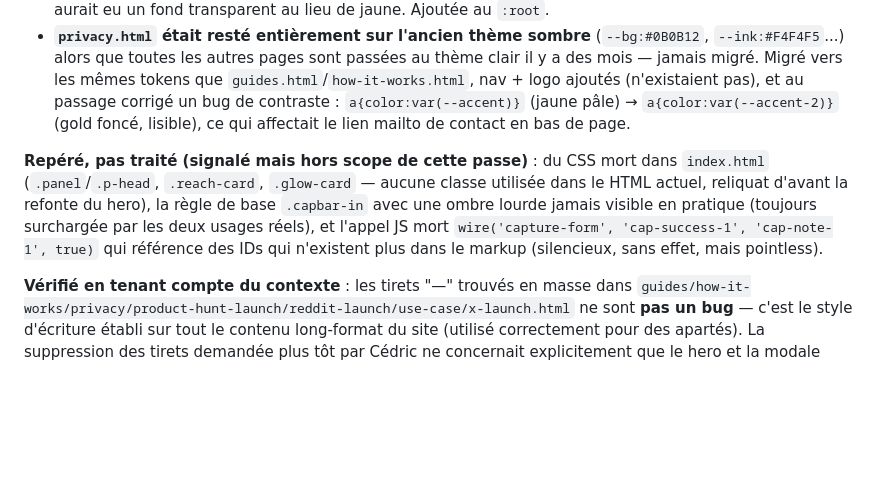
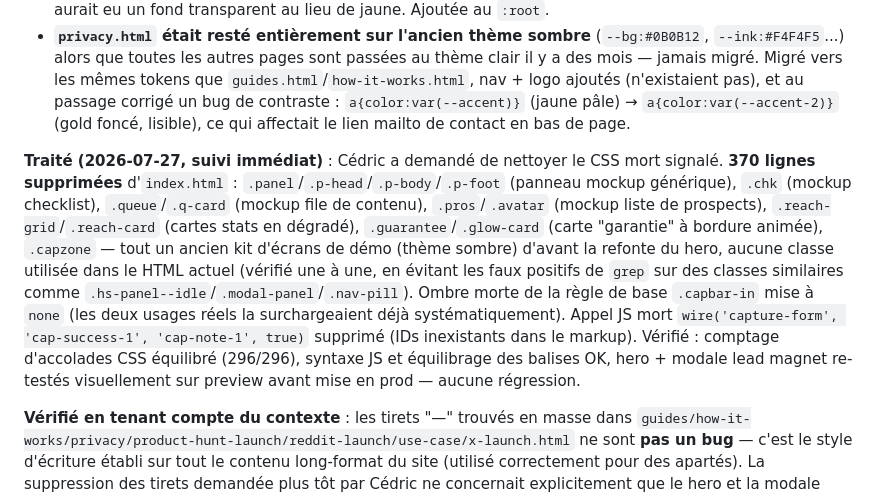
Before and after one commit to Cedricdlc/letsposted, a Markdown page: CLAUDE.md, the part around the change. Rendered like a GitHub page; blank space fills up the shorter version.

Commit message:
docs: log dead CSS cleanup

```diff
--- a/CLAUDE.md
+++ b/CLAUDE.md
@@ -410,7 +410,7 @@ Cédric a demandé un audit de cohérence sur les 8 pages du site (après avoir
 - **`guides.html` n'avait pas la variable `--accent` du tout** (seulement `--accent-2`) — le nouveau chip aurait eu un fond transparent au lieu de jaune. Ajoutée au `:root`.
 - **`privacy.html` était resté entièrement sur l'ancien thème sombre** (`--bg:#0B0B12`, `--ink:#F4F4F5`...) alors que toutes les autres pages sont passées au thème clair il y a des mois — jamais migré. Migré vers les mêmes tokens que `guides.html`/`how-it-works.html`, nav + logo ajoutés (n'existaient pas), et au passage corrigé un bug de contraste : `a{color:var(--accent)}` (jaune pâle) → `a{color:var(--accent-2)}` (gold foncé, lisible), ce qui affectait le lien mailto de contact en bas de page.
 
-**Repéré, pas traité (signalé mais hors scope de cette passe)** : du CSS mort dans `index.html` (`.panel`/`.p-head`, `.reach-card`, `.glow-card` — aucune classe utilisée dans le HTML actuel, reliquat d'avant la refonte du hero), la règle de base `.capbar-in` avec une ombre lourde jamais visible en pratique (toujours surchargée par les deux usages réels), et l'appel JS mort `wire('capture-form', 'cap-success-1', 'cap-note-1', true)` qui référence des IDs qui n'existent plus dans le markup (silencieux, sans effet, mais pointless).
+**Traité (2026-07-27, suivi immédiat)** : Cédric a demandé de nettoyer le CSS mort signalé. **370 lignes supprimées** d'`index.html` : `.panel`/`.p-head`/`.p-body`/`.p-foot` (panneau mockup générique), `.chk` (mockup checklist), `.queue`/`.q-card` (mockup file de contenu), `.pros`/`.avatar` (mockup liste de prospects), `.reach-grid`/`.reach-card` (cartes stats en dégradé), `.guarantee`/`.glow-card` (carte "garantie" à bordure animée), `.capzone` — tout un ancien kit d'écrans de démo (thème sombre) d'avant la refonte du hero, aucune classe utilisée dans le HTML actuel (vérifié une à une, en évitant les faux positifs de `grep` sur des classes similaires comme `.hs-panel--idle`/`.modal-panel`/`.nav-pill`). Ombre morte de la règle de base `.capbar-in` mise à `none` (les deux usages réels la surchargeaient déjà systématiquement). Appel JS mort `wire('capture-form', 'cap-success-1', 'cap-note-1', true)` supprimé (IDs inexistants dans le markup). Vérifié : comptage d'accolades CSS équilibré (296/296), syntaxe JS et équilibrage des balises OK, hero + modale lead magnet re-testés visuellement sur preview avant mise en prod — aucune régression.
 
 **Vérifié en tenant compte du contexte** : les tirets "—" trouvés en masse dans `guides/how-it-works/privacy/product-hunt-launch/reddit-launch/use-case/x-launch.html` ne sont **pas un bug** — c'est le style d'écriture établi sur tout le contenu long-format du site (utilisé correctement pour des apartés). La suppression des tirets demandée plus tôt par Cédric ne concernait explicitement que le hero et la modale lead magnet (les points de première impression), pas une règle générale — pas touché ici.
 
```
